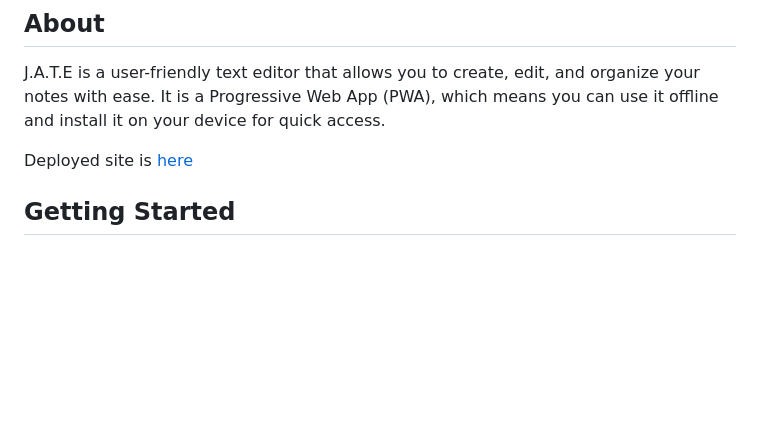
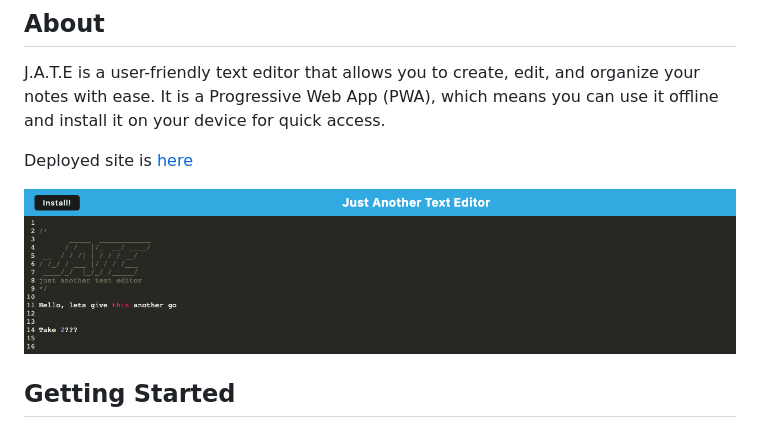
Before and after one commit to riskthatbiscuit/PWA-TextEditor, a Markdown page: README.md, the part around the change. Rendered like a GitHub page; pictures changed too: PWA-TextEditor_Screenshot.png (added); blank space fills up the shorter version.

Commit message:
Added screenshot to README

```diff
--- a/README.md
+++ b/README.md
@@ -20,6 +20,8 @@ J.A.T.E (Just Another Text Editor) is a Progressive Web App (PWA) designed for t
 J.A.T.E is a user-friendly text editor that allows you to create, edit, and organize your notes with ease. It is a Progressive Web App (PWA), which means you can use it offline and install it on your device for quick access.
 
 Deployed site is [here](https://aqueous-river-62700-b53080d13a90.herokuapp.com/)
+
+![Example TextEditor Screenshot](PWA-TextEditor_Screenshot.png)
 
 ## Getting Started
 
```
Also changed, not shown: 1 other file.
